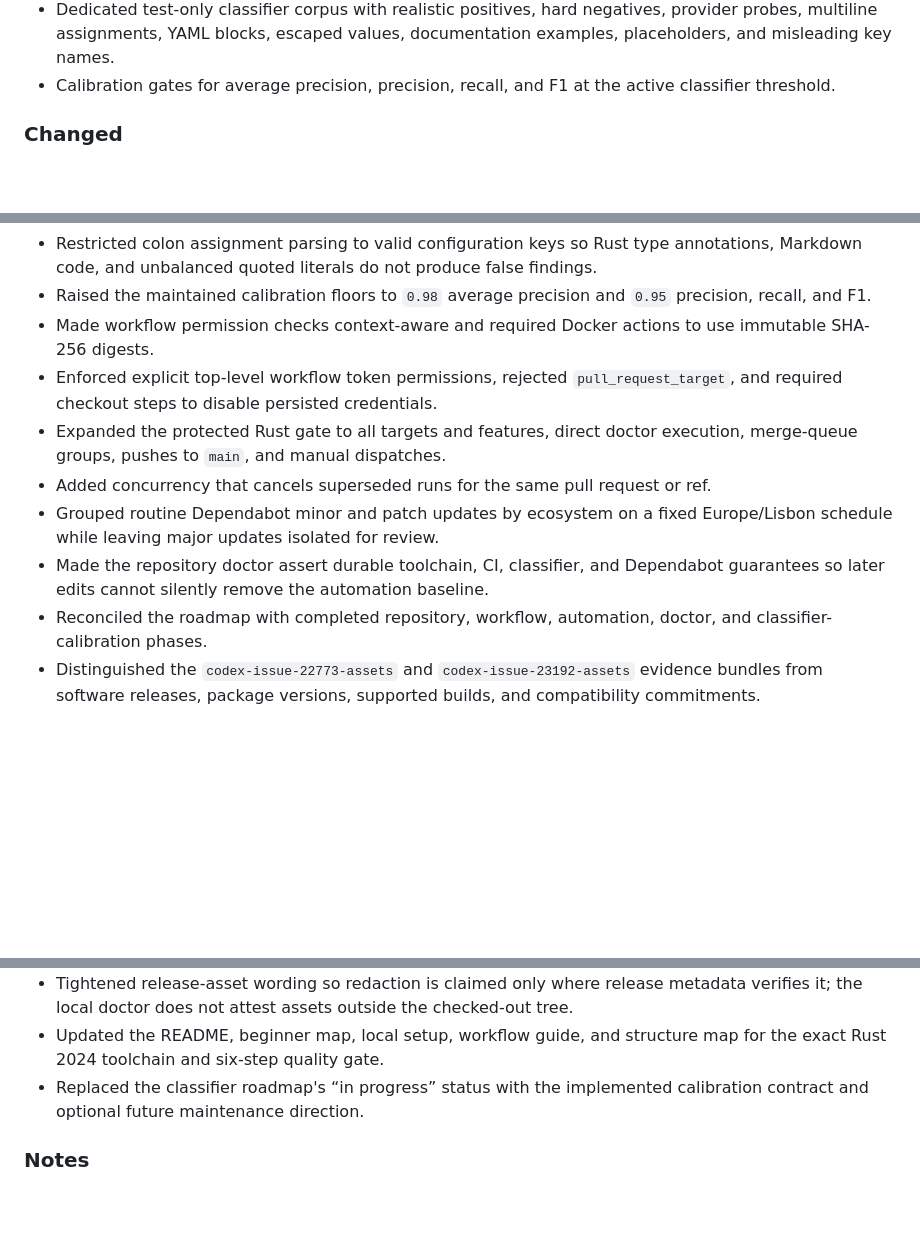
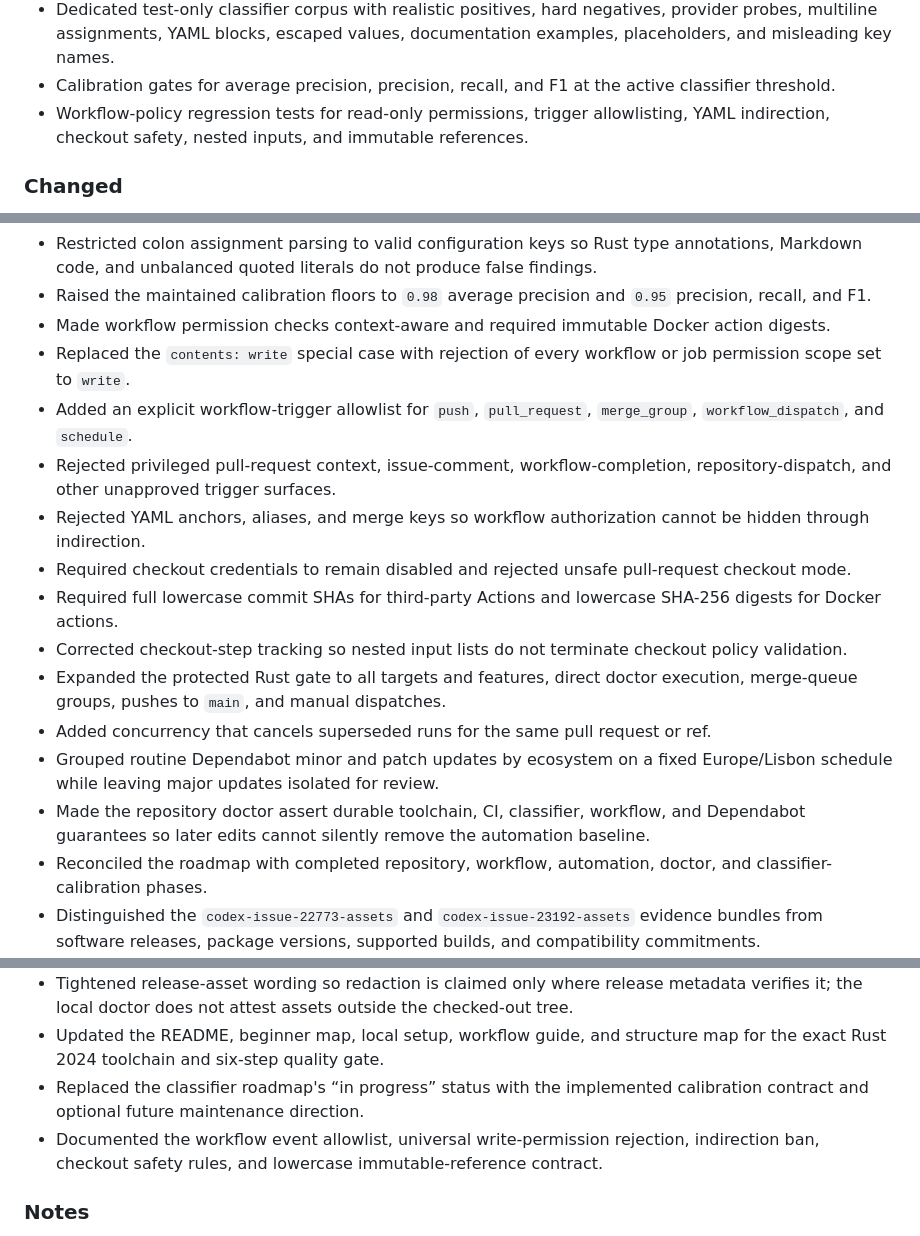
Before and after one commit to jjoanna2-debug/test-project-tbd, a Markdown page: CHANGELOG.md, 3 parts joined by grey strips. Drawn GitHub-style; blank space fills up the shorter version.

Commit message:
docs: record the hardened workflow policy

```diff
--- a/CHANGELOG.md
+++ b/CHANGELOG.md
@@ -27,6 +27,7 @@ All notable changes to this repository are recorded here. The project follows a
 - Exact `rust-toolchain.toml` selection for Rust `1.97.1`, Clippy, and Rustfmt.
 - Dedicated test-only classifier corpus with realistic positives, hard negatives, provider probes, multiline assignments, YAML blocks, escaped values, documentation examples, placeholders, and misleading key names.
 - Calibration gates for average precision, precision, recall, and F1 at the active classifier threshold.
+- Workflow-policy regression tests for read-only permissions, trigger allowlisting, YAML indirection, checkout safety, nested inputs, and immutable references.
 
 ### Changed
 
@@ -53,12 +54,18 @@ All notable changes to this repository are recorded here. The project follows a
 - Rejected repeated, sequential, low-diversity, placeholder, example-host, environment-reference, redacted, and prose fixtures before they can inflate classifier confidence.
 - Restricted colon assignment parsing to valid configuration keys so Rust type annotations, Markdown code, and unbalanced quoted literals do not produce false findings.
 - Raised the maintained calibration floors to `0.98` average precision and `0.95` precision, recall, and F1.
-- Made workflow permission checks context-aware and required Docker actions to use immutable SHA-256 digests.
-- Enforced explicit top-level workflow token permissions, rejected `pull_request_target`, and required checkout steps to disable persisted credentials.
+- Made workflow permission checks context-aware and required immutable Docker action digests.
+- Replaced the `contents: write` special case with rejection of every workflow or job permission scope set to `write`.
+- Added an explicit workflow-trigger allowlist for `push`, `pull_request`, `merge_group`, `workflow_dispatch`, and `schedule`.
+- Rejected privileged pull-request context, issue-comment, workflow-completion, repository-dispatch, and other unapproved trigger surfaces.
+- Rejected YAML anchors, aliases, and merge keys so workflow authorization cannot be hidden through indirection.
+- Required checkout credentials to remain disabled and rejected unsafe pull-request checkout mode.
+- Required full lowercase commit SHAs for third-party Actions and lowercase SHA-256 digests for Docker actions.
+- Corrected checkout-step tracking so nested input lists do not terminate checkout policy validation.
 - Expanded the protected Rust gate to all targets and features, direct doctor execution, merge-queue groups, pushes to `main`, and manual dispatches.
 - Added concurrency that cancels superseded runs for the same pull request or ref.
 - Grouped routine Dependabot minor and patch updates by ecosystem on a fixed Europe/Lisbon schedule while leaving major updates isolated for review.
-- Made the repository doctor assert durable toolchain, CI, classifier, and Dependabot guarantees so later edits cannot silently remove the automation baseline.
+- Made the repository doctor assert durable toolchain, CI, classifier, workflow, and Dependabot guarantees so later edits cannot silently remove the automation baseline.
 - Reconciled the roadmap with completed repository, workflow, automation, doctor, and classifier-calibration phases.
 - Distinguished the `codex-issue-22773-assets` and `codex-issue-23192-assets` evidence bundles from software releases, package versions, supported builds, and compatibility commitments.
 - Reconciled security, support, contribution, conduct, funding, legal, disclaimer, and attribution documents with the implemented repository and evidence surfaces.
@@ -79,6 +86,7 @@ All notable changes to this repository are recorded here. The project follows a
 - Tightened release-asset wording so redaction is claimed only where release metadata verifies it; the local doctor does not attest assets outside the checked-out tree.
 - Updated the README, beginner map, local setup, workflow guide, and structure map for the exact Rust 2024 toolchain and six-step quality gate.
 - Replaced the classifier roadmap's “in progress” status with the implemented calibration contract and optional future maintenance direction.
+- Documented the workflow event allowlist, universal write-permission rejection, indirection ban, checkout safety rules, and lowercase immutable-reference contract.
 
 ### Notes
 
```
